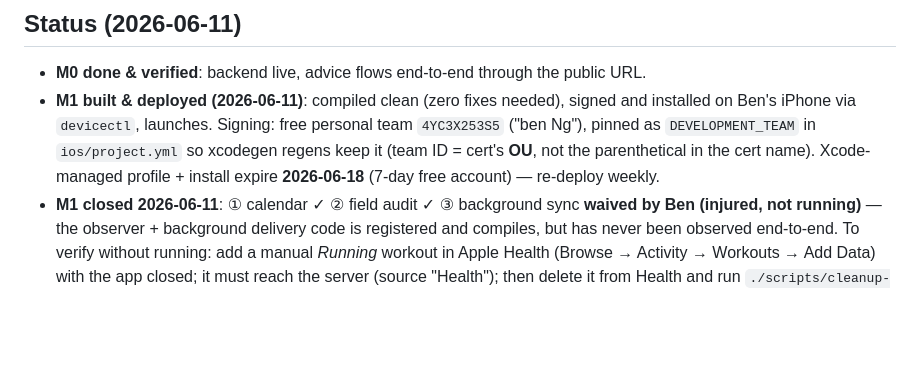
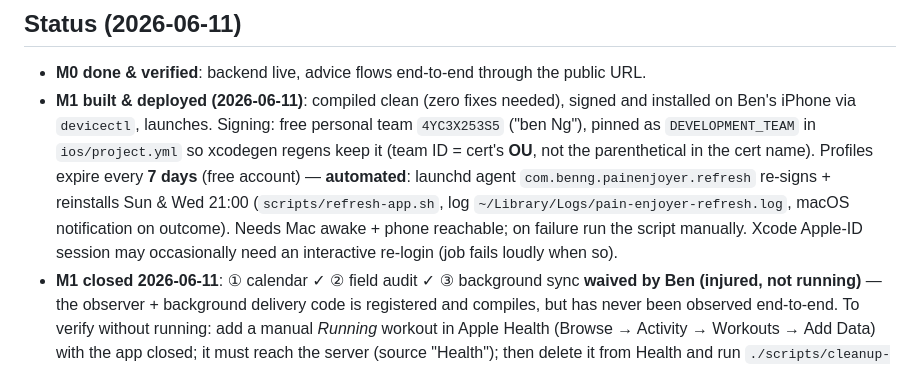
Before and after one commit to ben-npc-25/pain-enjoyer, a Markdown page: CLAUDE.md, the part around the change. GitHub-like rendering; blank space fills up the shorter version.

Commit message:
docs: re-sign automation noted
Co-Authored-By: Claude Fable 5 <noreply@anthropic.com>

```diff
--- a/CLAUDE.md
+++ b/CLAUDE.md
@@ -11,8 +11,13 @@ Ben; he's technical and cost-conscious (target ≈ $0).
   signed and installed on Ben's iPhone via `devicectl`, launches. Signing: free
   personal team `4YC3X253S5` ("ben Ng"), pinned as `DEVELOPMENT_TEAM` in
   `ios/project.yml` so xcodegen regens keep it (team ID = cert's **OU**, not
-  the parenthetical in the cert name). Xcode-managed profile + install expire
-  **2026-06-18** (7-day free account) — re-deploy weekly.
+  the parenthetical in the cert name). Profiles expire every **7 days**
+  (free account) — **automated**: launchd agent
+  `com.benng.painenjoyer.refresh` re-signs + reinstalls Sun & Wed 21:00
+  (`scripts/refresh-app.sh`, log `~/Library/Logs/pain-enjoyer-refresh.log`,
+  macOS notification on outcome). Needs Mac awake + phone reachable; on
+  failure run the script manually. Xcode Apple-ID session may occasionally
+  need an interactive re-login (job fails loudly when so).
 - **M1 closed 2026-06-11**: ① calendar ✓ ② field audit ✓ ③ background sync
   **waived by Ben (injured, not running)** — the observer + background
   delivery code is registered and compiles, but has never been observed
```
